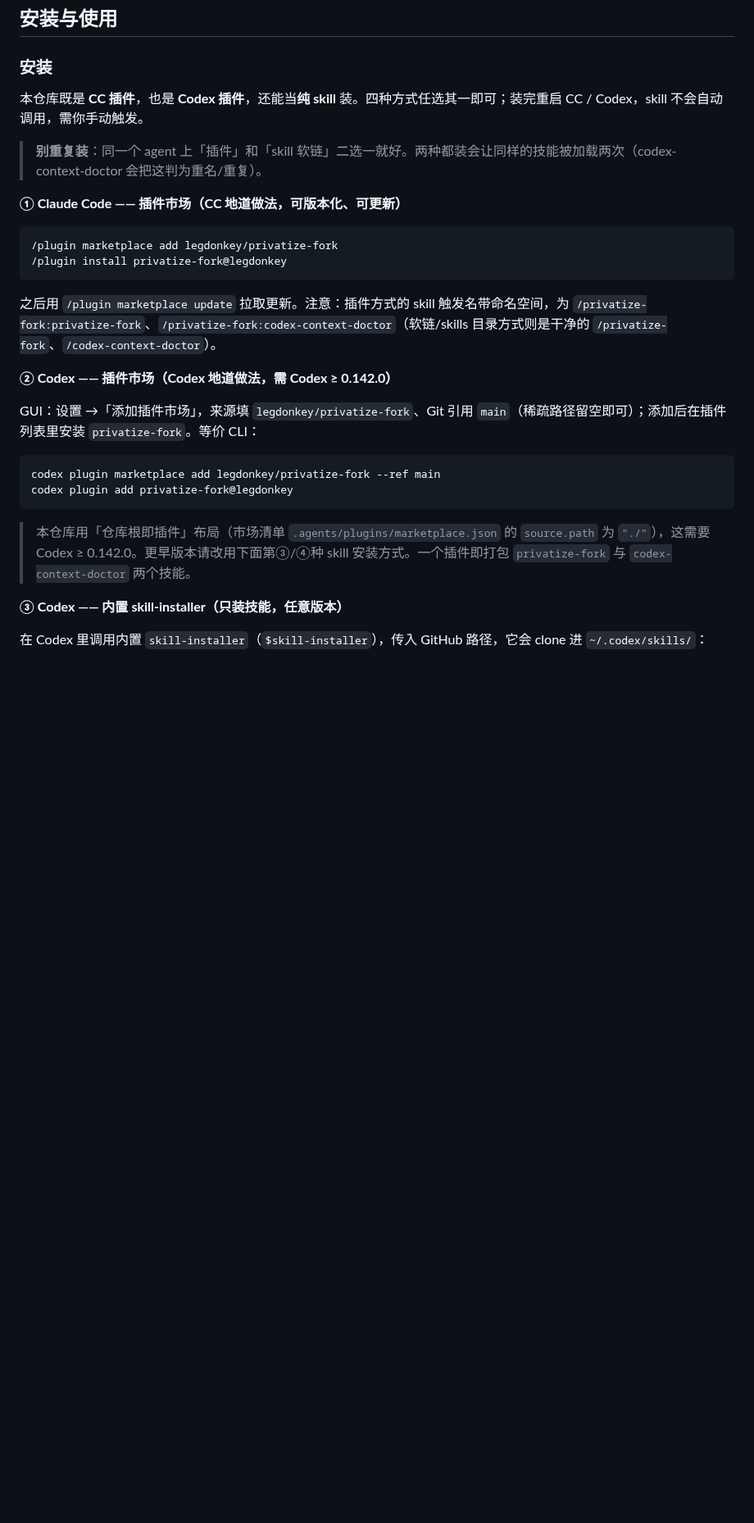
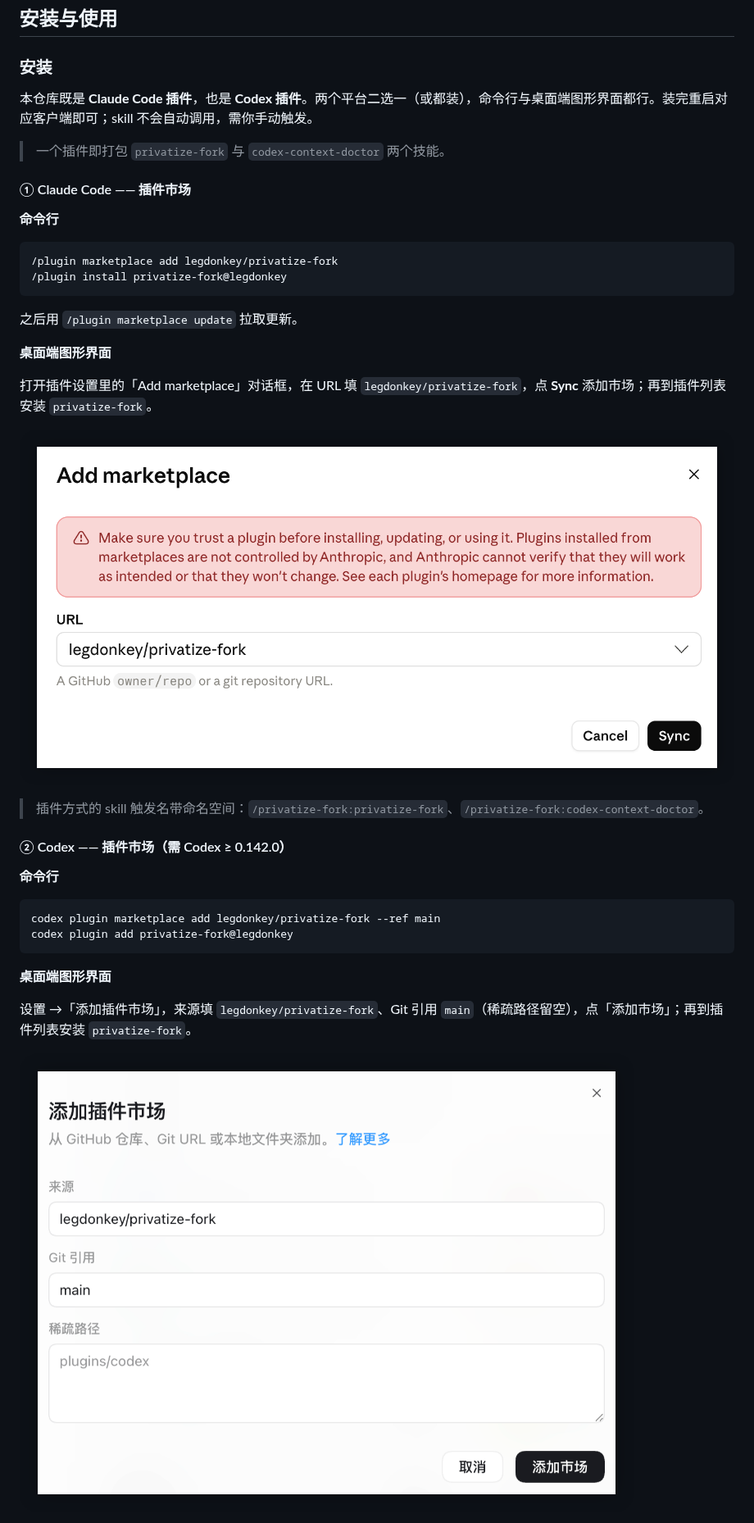
Before and after one commit to legdonkey/legdonkey-plugins, a Markdown page: README.md, the part around one of its changes. Shown at 82% size. Rendered like a GitHub page; pictures changed too: assets/install-claude-gui.png (added), assets/install-codex-gui.png (added); blank space fills up the shorter version.

````diff
--- a/README.md
+++ b/README.md
@@ -63,31 +63,41 @@
 
 ### 安装
 
-本仓库既是 **CC 插件**，也是 **Codex 插件**，还能当**纯 skill** 装。四种方式任选其一即可；装完重启 CC / Codex，skill 不会自动调用，需你手动触发。
+本仓库既是 **Claude Code 插件**，也是 **Codex 插件**。两个平台二选一（或都装），命令行与桌面端图形界面都行。装完重启对应客户端即可；skill 不会自动调用，需你手动触发。
 
-> **别重复装**：同一个 agent 上「插件」和「skill 软链」二选一就好。两种都装会让同样的技能被加载两次（codex-context-doctor 会把这判为重名/重复）。
+> 一个插件即打包 `privatize-fork` 与 `codex-context-doctor` 两个技能。
 
-**① Claude Code —— 插件市场（CC 地道做法，可版本化、可更新）**
+#### ① Claude Code —— 插件市场
+
+**命令行**
 
 ```
 /plugin marketplace add legdonkey/privatize-fork
 /plugin install privatize-fork@legdonkey
 ```
 
-之后用 `/plugin marketplace update` 拉取更新。注意：插件方式的 skill 触发名带命名空间，为 `/privatize-fork:privatize-fork`、`/privatize-fork:codex-context-doctor`（软链/skills 目录方式则是干净的 `/privatize-fork`、`/codex-context-doctor`）。
+之后用 `/plugin marketplace update` 拉取更新。
 
-**② Codex —— 插件市场（Codex 地道做法，需 Codex ≥ 0.142.0）**
+**桌面端图形界面**
 
-GUI：设置 →「添加插件市场」，来源填 `legdonkey/privatize-fork`、Git 引用 `main`（稀疏路径留空即可）；添加后在插件列表里安装 `privatize-fork`。等价 CLI：
+打开插件设置里的「Add marketplace」对话框，在 URL 填 `legdonkey/privatize-fork`，点 **Sync** 添加市场；再到插件列表安装 `privatize-fork`。
+
+![Claude Code 添加插件市场](assets/install-claude-gui.png)
+
+> 插件方式的 skill 触发名带命名空间：`/privatize-fork:privatize-fork`、`/privatize-fork:codex-context-doctor`。
+
+#### ② Codex —— 插件市场（需 Codex ≥ 0.142.0）
+
+**命令行**
 
 ```bash
 codex plugin marketplace add legdonkey/privatize-fork --ref main
 codex plugin add privatize-fork@legdonkey
 ```
 
-> 本仓库用「仓库根即插件」布局（市场清单 `.agents/plugins/marketplace.json` 的 `source.path` 为 `"./"`），这需要 Codex ≥ 0.142.0。更早版本请改用下面第③/④种 skill 安装方式。一个插件即打包 `privatize-fork` 与 `codex-context-doctor` 两个技能。
+**桌面端图形界面**
 
-**③ Codex —— 内置 skill-installer（只装技能，任意版本）**
+设置 →「添加插件市场」，来源填 `legdonkey/privatize-fork`、Git 引用 `main`（稀疏路径留空），点「添加市场」；再到插件列表安装 `privatize-fork`。
 
-在 Codex 里调用内置 `skill-installer`（`$skill-installer`），传入 GitHub 路径，它会 clone 进 `~/.codex/skills/`：
+![Codex 添加插件市场](assets/install-codex-gui.png)
 
````
Also changed, not shown: other parts of README.md (+4 -21 lines), 1 other file.
